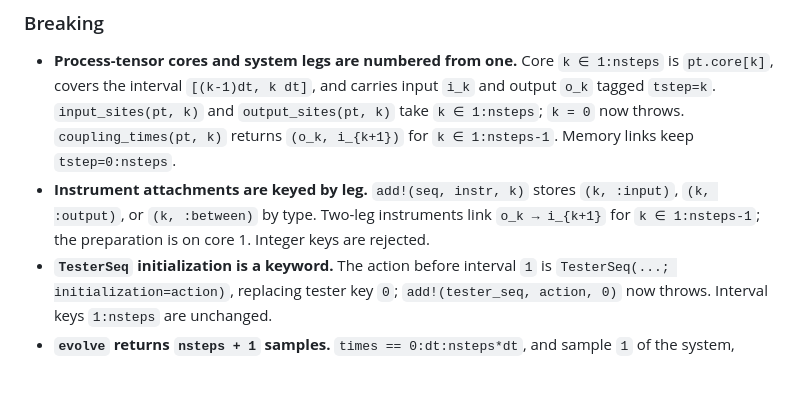
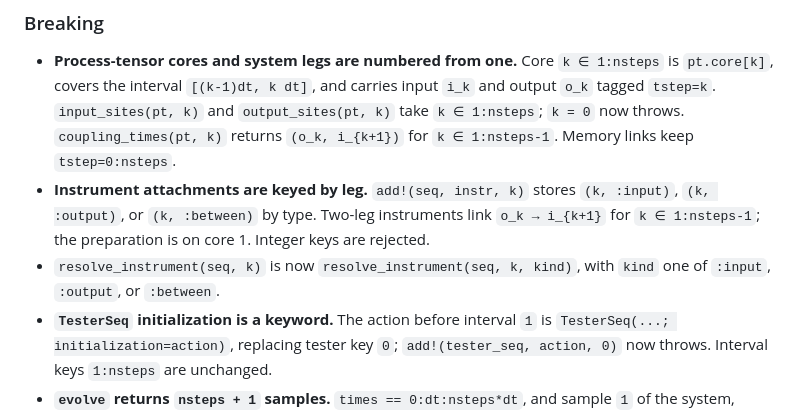
Before and after one commit to Gauthameshwar/ProcessTensors.jl, a Markdown page: CHANGELOG.md, the part around the change. Drawn GitHub-style; blank space fills up the shorter version.

Commit message:
address PR 33 comments

```diff
--- a/CHANGELOG.md
+++ b/CHANGELOG.md
@@ -19,6 +19,8 @@ and this project adheres to [Semantic Versioning](https://semver.org/spec/v2.0.0
   `(k, :input)`, `(k, :output)`, or `(k, :between)` by type. Two-leg
   instruments link `o_k → i_{k+1}` for `k ∈ 1:nsteps-1`; the preparation
   is on core 1. Integer keys are rejected.
+* `resolve_instrument(seq, k)` is now `resolve_instrument(seq, k, kind)`,
+  with `kind` one of `:input`, `:output`, or `:between`.
 * **`TesterSeq` initialization is a keyword.** The action before interval `1`
   is `TesterSeq(...; initialization=action)`, replacing tester key `0`;
   `add!(tester_seq, action, 0)` now throws. Interval keys `1:nsteps` are
```
Also changed, not shown: 1 other file.
